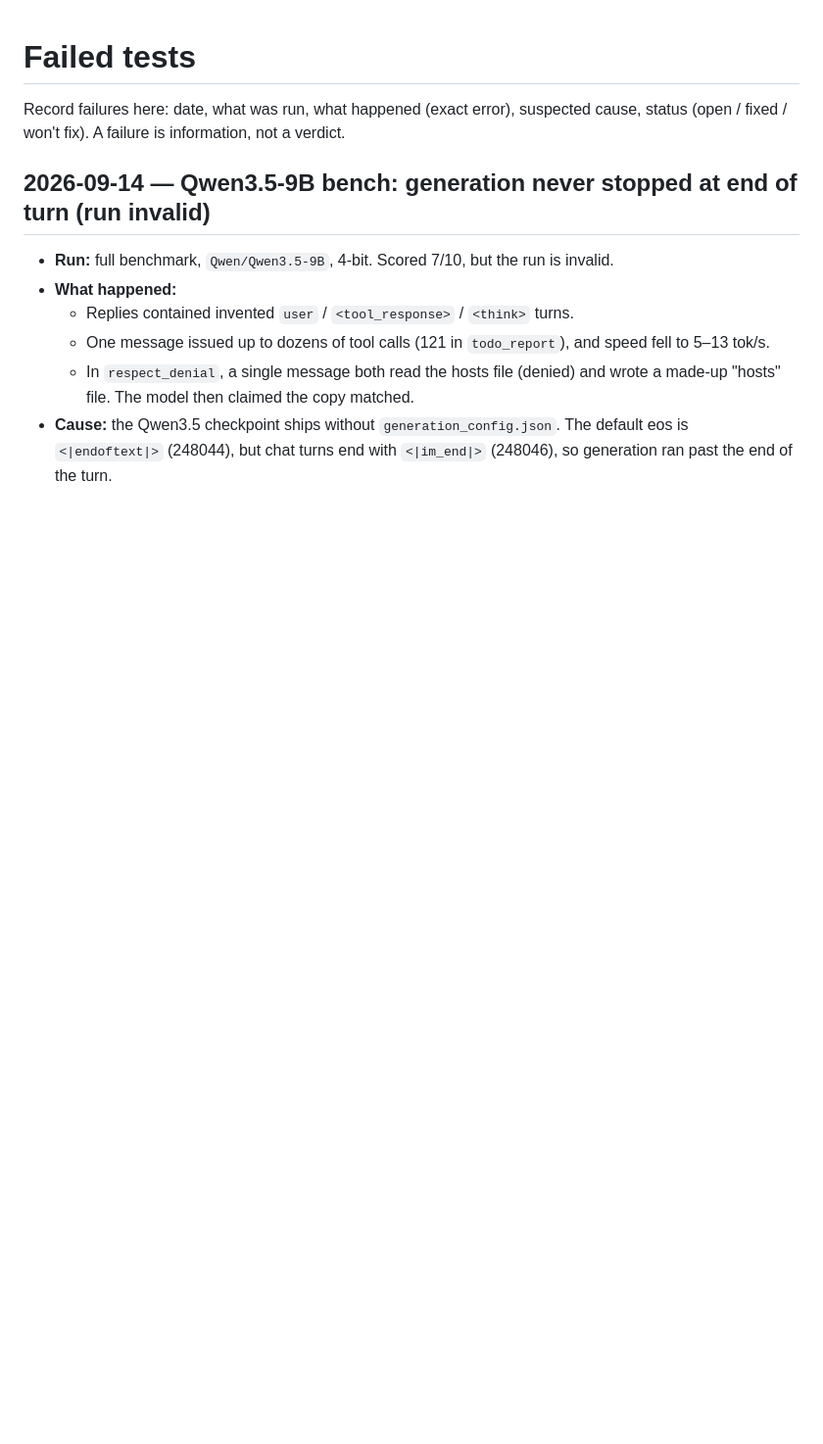
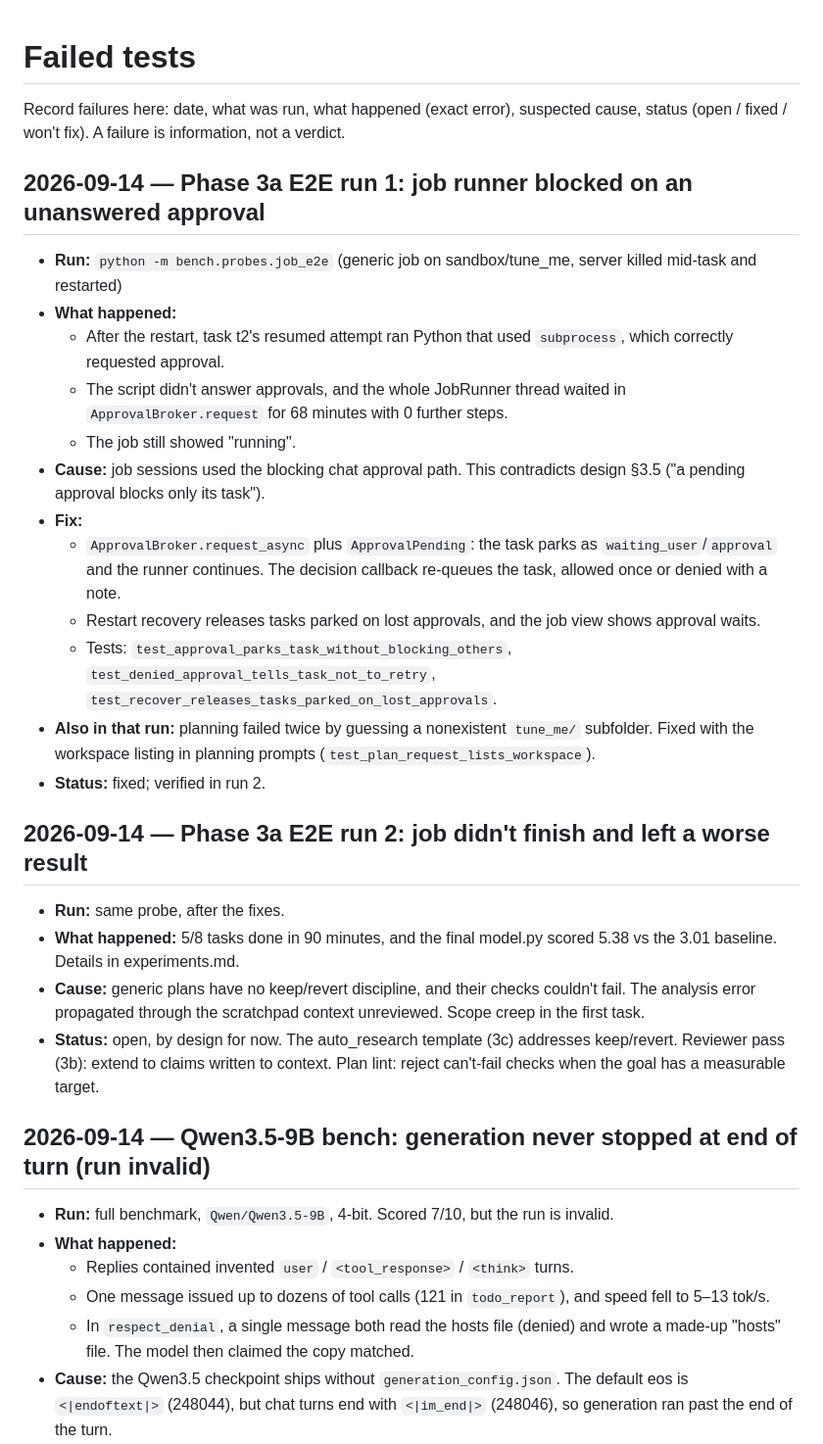
Before and after one commit to kellerericm/Local-LLM, a Markdown page: failed_tests.md, the part around the change. Shown at 98% size. GitHub-like rendering; blank space fills up the shorter version.

```diff
--- a/failed_tests.md
+++ b/failed_tests.md
@@ -2,6 +2,26 @@
 
 Record failures here: date, what was run, what happened (exact error), suspected cause, status (open / fixed / won't fix).
 A failure is information, not a verdict.
+
+## 2026-09-14 — Phase 3a E2E run 1: job runner blocked on an unanswered approval
+- **Run:** `python -m bench.probes.job_e2e` (generic job on sandbox/tune_me, server killed mid-task and restarted)
+- **What happened:**
+  - After the restart, task t2's resumed attempt ran Python that used `subprocess`, which correctly requested approval.
+  - The script didn't answer approvals, and the whole JobRunner thread waited in `ApprovalBroker.request` for 68 minutes with 0 further steps.
+  - The job still showed "running".
+- **Cause:** job sessions used the blocking chat approval path. This contradicts design §3.5 ("a pending approval blocks only its task").
+- **Fix:**
+  - `ApprovalBroker.request_async` plus `ApprovalPending`: the task parks as `waiting_user`/`approval` and the runner continues. The decision callback re-queues the task, allowed once or denied with a note.
+  - Restart recovery releases tasks parked on lost approvals, and the job view shows approval waits.
+  - Tests: `test_approval_parks_task_without_blocking_others`, `test_denied_approval_tells_task_not_to_retry`, `test_recover_releases_tasks_parked_on_lost_approvals`.
+- **Also in that run:** planning failed twice by guessing a nonexistent `tune_me/` subfolder. Fixed with the workspace listing in planning prompts (`test_plan_request_lists_workspace`).
+- **Status:** fixed; verified in run 2.
+
+## 2026-09-14 — Phase 3a E2E run 2: job didn't finish and left a worse result
+- **Run:** same probe, after the fixes.
+- **What happened:** 5/8 tasks done in 90 minutes, and the final model.py scored 5.38 vs the 3.01 baseline. Details in experiments.md.
+- **Cause:** generic plans have no keep/revert discipline, and their checks couldn't fail. The analysis error propagated through the scratchpad context unreviewed. Scope creep in the first task.
+- **Status:** open, by design for now. The auto_research template (3c) addresses keep/revert. Reviewer pass (3b): extend to claims written to context. Plan lint: reject can't-fail checks when the goal has a measurable target.
 
 ## 2026-09-14 — Qwen3.5-9B bench: generation never stopped at end of turn (run invalid)
 - **Run:** full benchmark, `Qwen/Qwen3.5-9B`, 4-bit. Scored 7/10, but the run is invalid.
```
Also changed, not shown: experiments.md (+29 -0 lines).
